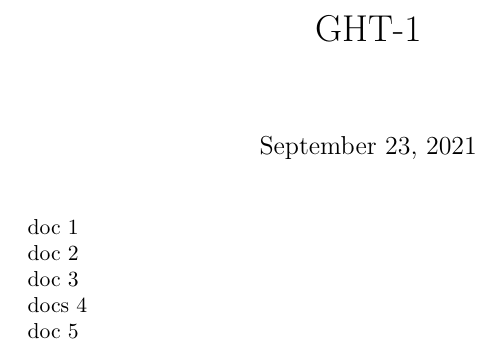
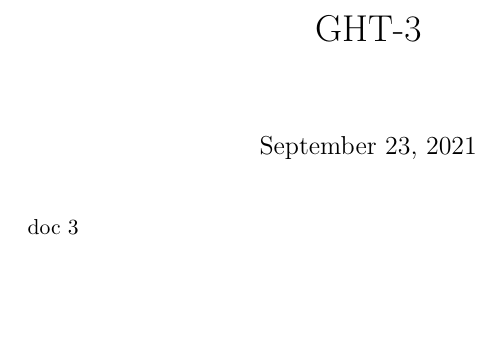
Before and after one commit to Health-Sprints/github-fidus-monitor-book, a LaTeX document (latex/chapter-4.tex): part of the page, cut at the place of the change, the shorter picture padded with empty space. Compiled offline with pdfLaTeX.

Commit message:
Update from Fidus Writer

```diff
--- a/latex/chapter-4.tex
+++ b/latex/chapter-4.tex
@@ -2,23 +2,11 @@
 
 \begin{document}
 
-\title{GHT-1}
+\title{GHT-3}
 
 \maketitle
 
 
-doc 1
-
-
-doc 2
-
-
 doc 3
 
-
-docs 4
-
-
-doc 5
-
 \end{document}
```
